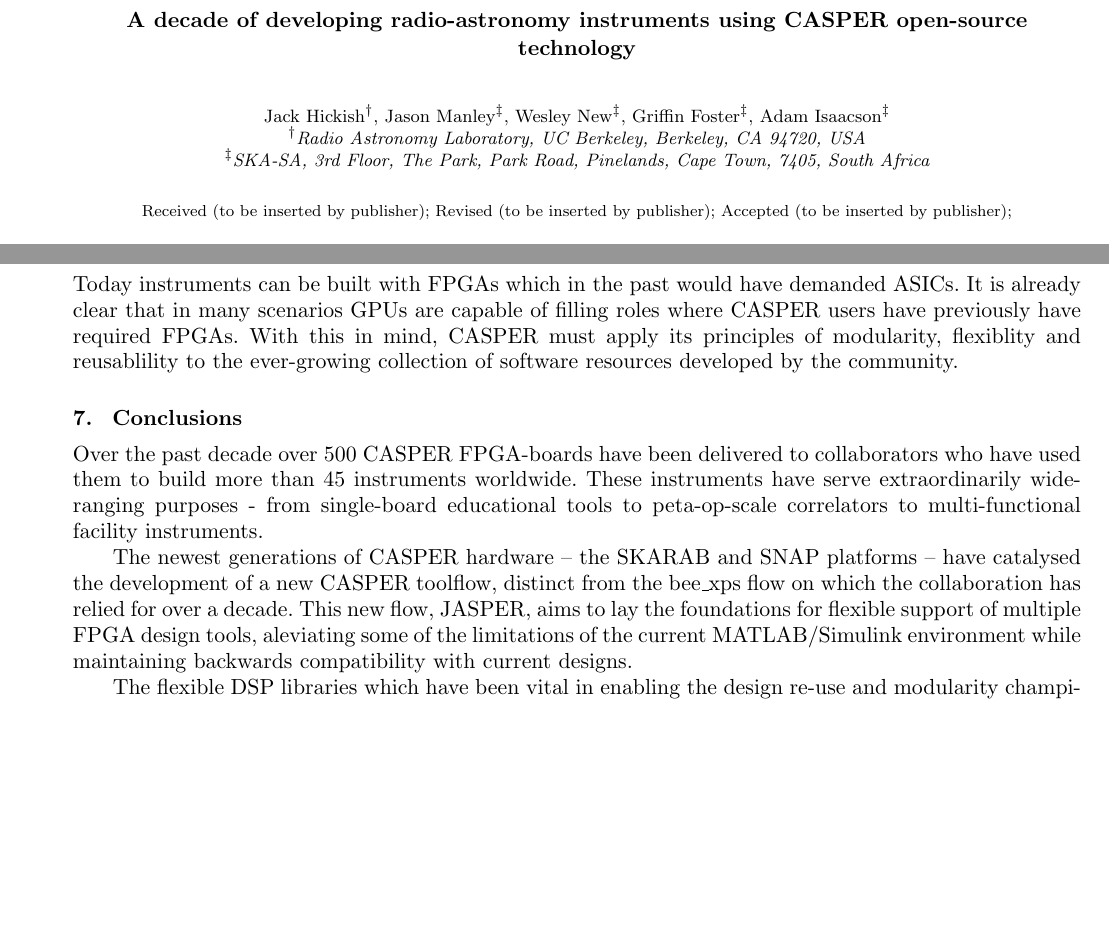
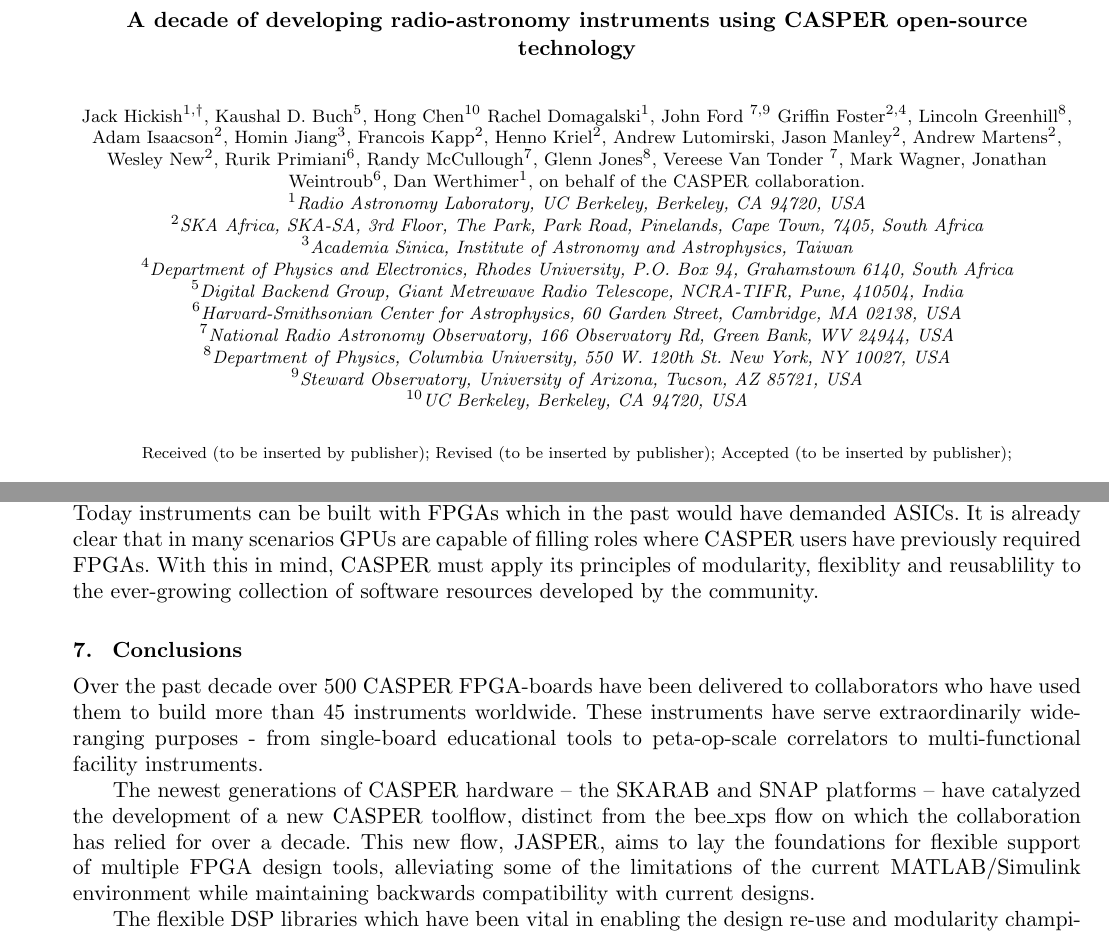
Before and after one commit to jack-h/casper-2016-paper, a LaTeX document (casper-2016.tex): two parts of pages 1 and 19 of 24, joined at a grey line, cut so that both start at the same text, the shorter picture padded with empty space. Compiled offline with pdfLaTeX.

Commit message:
Added some authors

```diff
--- a/casper-2016.tex
+++ b/casper-2016.tex
@@ -28,12 +28,43 @@ Signal Processing and Electronics Research in 2016.}
 
 %\author{First Author$^\dagger$, Second Author$^\ddagger$, Third
 %Author$^\ddagger$ and Fourth Author$^\S$}
-\author{Jack Hickish$^\dagger$, Jason Manley$^\ddagger$, Wesley New$^\ddagger$, Griffin Foster$^\ddagger$, Adam Isaacson$^\ddagger$}
+\author{Jack Hickish$^{1,\dagger}$,
+ Kaushal D. Buch$^5$,
+ Hong Chen$^{10}$
+ Rachel Domagalski$^1$,
+ John Ford $^{7,9}$
+ Griffin Foster$^{2,4}$,
+ Lincoln Greenhill$^8$,
+ Adam Isaacson$^2$,
+ Homin Jiang$^3$,
+ Francois Kapp$^2$,
+ Henno Kriel$^2$,
+ Andrew Lutomirski,
+ Jason Manley$^2$,
+ Andrew Martens$^2$,
+ Wesley New$^2$,
+ Rurik Primiani$^6$,
+ Randy McCullough$^7$,
+ Glenn Jones$^8$,
+ Vereese Van Tonder $^7$,
+ Mark Wagner,
+ Jonathan Weintroub$^6$,
+ Dan Werthimer$^1$,
+ on behalf of the CASPER collaboration.
+}
+
 
 \address{
-$^\dagger$Radio Astronomy Laboratory, UC Berkeley, Berkeley, CA 94720, USA \\
-$^\ddagger$SKA-SA, 3rd Floor, The Park, Park Road, Pinelands, Cape Town, 7405, South Africa
-%$^\S$Group, Company, Address, City, State ZIP/Zone, Country, fauthor@company.com
+$^1$Radio Astronomy Laboratory, UC Berkeley, Berkeley, CA 94720, USA \\
+$^2$SKA Africa, SKA-SA, 3rd Floor, The Park, Park Road, Pinelands, Cape Town, 7405, South Africa \\
+$^3$Academia Sinica, Institute of Astronomy and Astrophysics, Taiwan \\
+$^4$Department of Physics and Electronics, Rhodes University, P.O. Box 94, Grahamstown 6140, South Africa\\
+$^5$Digital Backend Group, Giant Metrewave Radio Telescope, NCRA-TIFR, Pune, 410504, India \\
+$^6$Harvard-Smithsonian Center for Astrophysics, 60 Garden Street, Cambridge, MA 02138, USA \\
+$^7$National Radio Astronomy Observatory, 166 Observatory Rd, Green Bank, WV 24944, USA \\
+$^8$Department of Physics, Columbia University, 550 W. 120th St. New York, NY 10027, USA \\
+$^9$Steward Observatory, University of Arizona, Tucson, AZ 85721, USA \\
+$^{10}$UC Berkeley, Berkeley, CA 94720, USA \\
 }
 
 \maketitle
@@ -677,12 +708,12 @@ The last of these issues should be aleviated with adoption of the JASPER flow. T
 
 Unfortunately, much of the DSP library development of the last decade is inextricably tied into the Simulink design tool. Creating a set of libraries which are truly agnostic of the design environment is a key step in increasing the flexibility of the CASPER eccosystem. Such a library need not necessarily be developed from scratch, and CASPER is keen to leverage the wealth of DSP modules which exist both inside and outside the radio astronomy community.
 
-Most importantly, the collaboration must be aware of the changing landscape of digital computation. Today instruments can be built with FPGAs which in the past would have demanded ASICs. It is already clear that in many scenarios GPUs are capable of filling roles where CASPER users have previously have required FPGAs. With this in mind, CASPER must apply its principles of modularity, flexiblity and reusablility to the ever-growing collection of software resources developed by the community.
+Most importantly, the collaboration must be aware of the changing landscape of digital computation. Today instruments can be built with FPGAs which in the past would have demanded ASICs. It is already clear that in many scenarios GPUs are capable of filling roles where CASPER users have previously required FPGAs. With this in mind, CASPER must apply its principles of modularity, flexiblity and reusablility to the ever-growing collection of software resources developed by the community.
 
 \section{Conclusions} \label{sec:Conclusions}
 Over the past decade over 500 CASPER FPGA-boards have been delivered to collaborators who have used them to build more than 45 instruments worldwide. These instruments have serve extraordinarily wide-ranging purposes - from single-board educational tools to peta-op-scale correlators to multi-functional facility instruments.
 
-The newest generations of CASPER hardware -- the SKARAB and SNAP platforms -- have catalysed the development of a new CASPER toolflow, distinct from the bee\_xps flow on which the collaboration has relied for over a decade. This new flow, JASPER, aims to lay the foundations for flexible support of multiple FPGA design tools, aleviating some of the limitations of the current MATLAB/Simulink environment while maintaining backwards compatibility with current designs.
+The newest generations of CASPER hardware -- the SKARAB and SNAP platforms -- have catalyzed the development of a new CASPER toolflow, distinct from the bee\_xps flow on which the collaboration has relied for over a decade. This new flow, JASPER, aims to lay the foundations for flexible support of multiple FPGA design tools, alleviating some of the limitations of the current MATLAB/Simulink environment while maintaining backwards compatibility with current designs.
 
 The flexible DSP libraries which have been vital in enabling the design re-use and modularity championed by the collaboration are not compatible with a CASPER ecosystem which does not include Simulink. Designing (or co-opting) a new open-source DSP library on which to base future designs remains a key hurdle for the future.
 
```
Also changed, not shown: casper-2016.tex (14 more changed lines).
